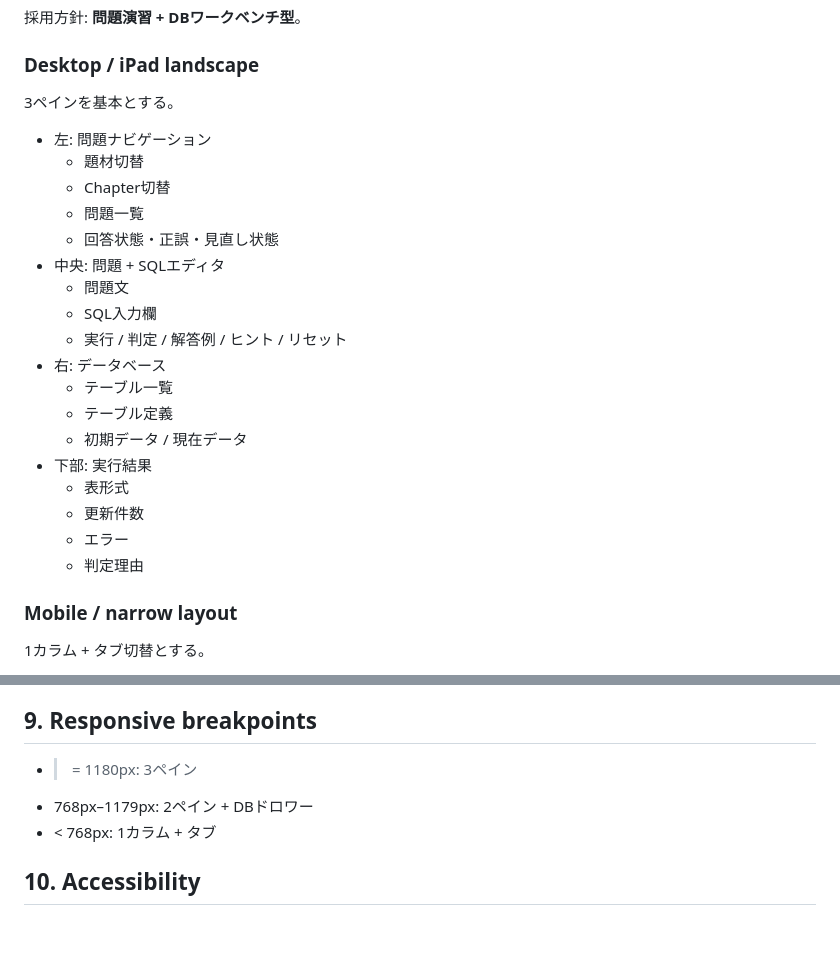
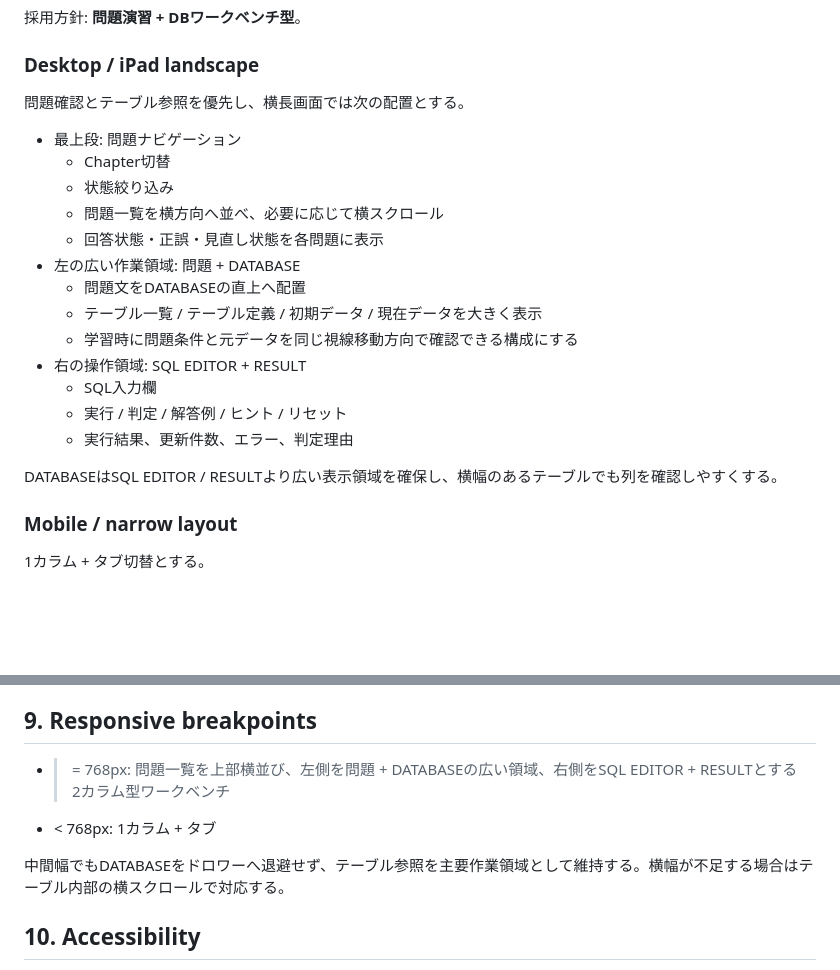
Before and after one commit to Shota-Zaki/dokoQL, a Markdown page: DESIGN.md, 2 parts joined by grey strips. Drawn GitHub-style; blank space fills up the shorter version.

Commit message:
Update workbench layout design

```diff
--- a/DESIGN.md
+++ b/DESIGN.md
@@ -12,26 +12,23 @@
 
 ### Desktop / iPad landscape
 
-3ペインを基本とする。
+問題確認とテーブル参照を優先し、横長画面では次の配置とする。
 
-- 左: 問題ナビゲーション
-  - 題材切替
+- 最上段: 問題ナビゲーション
   - Chapter切替
-  - 問題一覧
-  - 回答状態・正誤・見直し状態
-- 中央: 問題 + SQLエディタ
-  - 問題文
+  - 状態絞り込み
+  - 問題一覧を横方向へ並べ、必要に応じて横スクロール
+  - 回答状態・正誤・見直し状態を各問題に表示
+- 左の広い作業領域: 問題 + DATABASE
+  - 問題文をDATABASEの直上へ配置
+  - テーブル一覧 / テーブル定義 / 初期データ / 現在データを大きく表示
+  - 学習時に問題条件と元データを同じ視線移動方向で確認できる構成にする
+- 右の操作領域: SQL EDITOR + RESULT
   - SQL入力欄
   - 実行 / 判定 / 解答例 / ヒント / リセット
-- 右: データベース
-  - テーブル一覧
-  - テーブル定義
-  - 初期データ / 現在データ
-- 下部: 実行結果
-  - 表形式
-  - 更新件数
-  - エラー
-  - 判定理由
+  - 実行結果、更新件数、エラー、判定理由
+
+DATABASEはSQL EDITOR / RESULTより広い表示領域を確保し、横幅のあるテーブルでも列を確認しやすくする。
 
 ### Mobile / narrow layout
 
@@ -164,9 +161,10 @@ DBそのものは学習結果とは分離し、問題単位で初期化可能に
 
 ## 9. Responsive breakpoints
 
-- >= 1180px: 3ペイン
-- 768px–1179px: 2ペイン + DBドロワー
+- >= 768px: 問題一覧を上部横並び、左側を問題 + DATABASEの広い領域、右側をSQL EDITOR + RESULTとする2カラム型ワークベンチ
 - < 768px: 1カラム + タブ
+
+中間幅でもDATABASEをドロワーへ退避せず、テーブル参照を主要作業領域として維持する。横幅が不足する場合はテーブル内部の横スクロールで対応する。
 
 ## 10. Accessibility
 
```
Also changed, not shown: other parts of DESIGN.md (+0 -67 lines).
